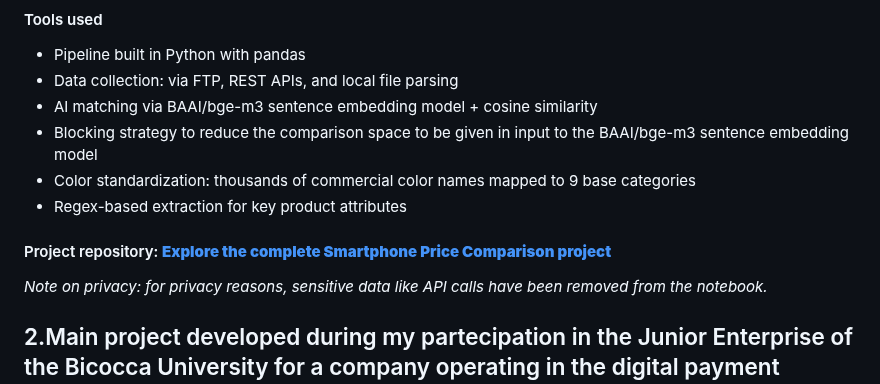
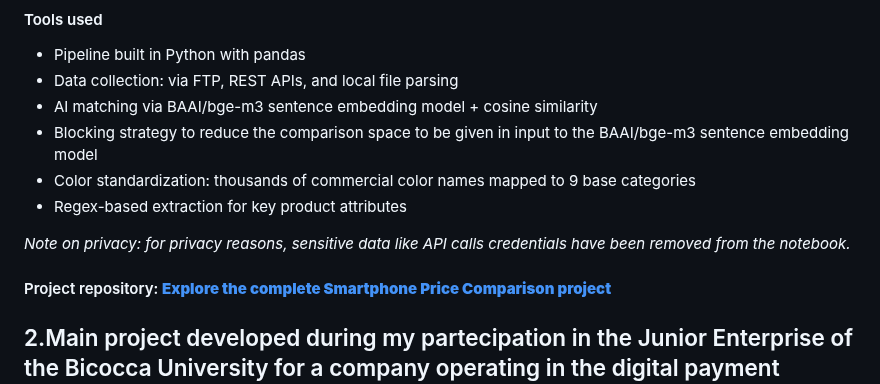
Before and after one commit to MatteoMonacis/Personal-Portfolio, a Markdown page: README.md, the part around one of its changes. GitHub-like rendering.

Commit message:
Revise privacy notes in README.md
Updated privacy notes for sensitive data removal in README.

```diff
--- a/README.md
+++ b/README.md
@@ -21,9 +21,10 @@ Goal of this project is to automatize this procedure: it reads all six price lis
 -  Color standardization: thousands of commercial color names mapped to 9 base categories
 -  Regex-based extraction for key product attributes
 
+*Note on privacy: for privacy reasons, sensitive data like API calls credentials have been removed from the notebook.*
+
 #### Project repository:  **[Explore the complete Smartphone Price Comparison project](https://github.com/MatteoMonacis/smartphone-price-comparison)**
 
-*Note on privacy: for privacy reasons, sensitive data like API calls have been removed from the notebook.*
 
 ## 2.Main project developed during my partecipation in the Junior Enterprise  of the Bicocca University for a company  operating in the digital payment sector:
 
```
Also changed, not shown: other parts of README.md (+1 -1 lines).
